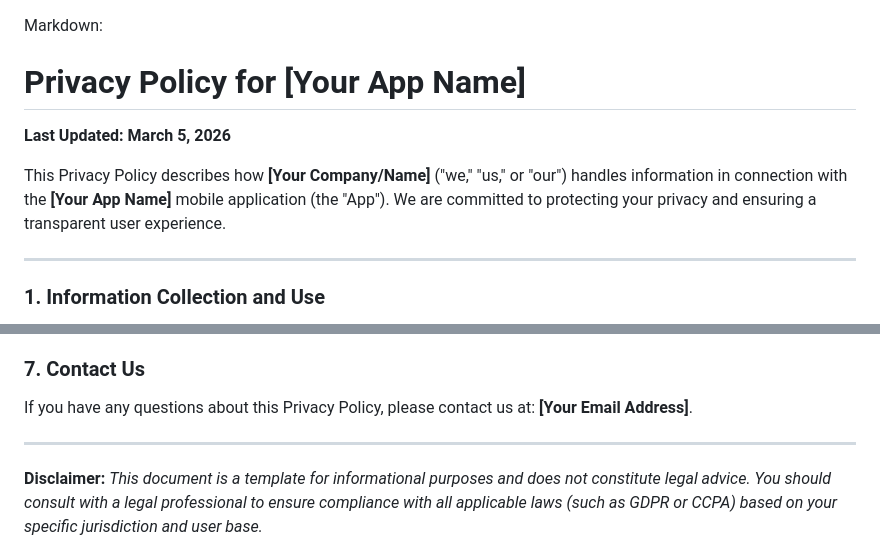
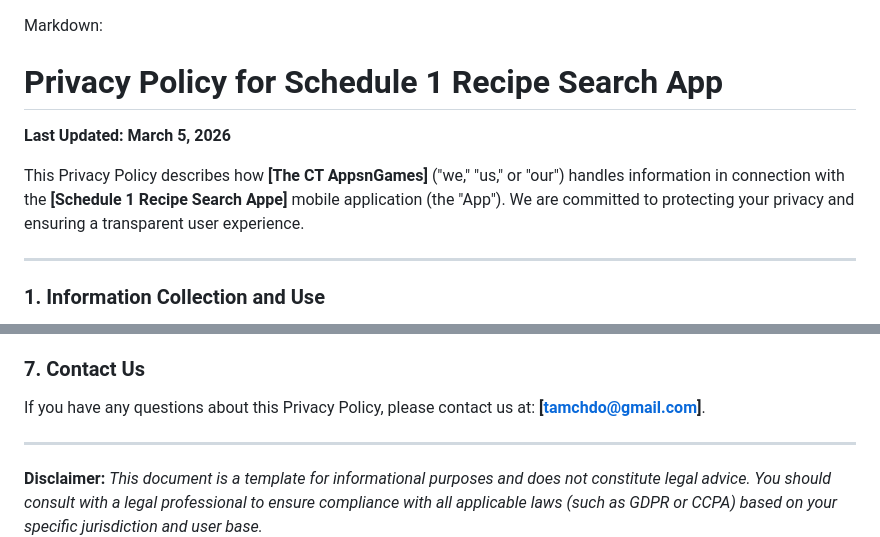
Before and after one commit to redchilipaste/redchilipaste.github.io, a Markdown page: privacy_policy.md, 2 parts joined by grey strips. GitHub-like rendering.

```diff
--- a/privacy_policy.md
+++ b/privacy_policy.md
@@ -1,10 +1,10 @@
 Markdown:
 
-# Privacy Policy for [Your App Name]
+# Privacy Policy for Schedule 1 Recipe Search App
 
 **Last Updated: March 5, 2026**
 
-This Privacy Policy describes how **[Your Company/Name]** ("we," "us," or "our") handles information in connection with the **[Your App Name]** mobile application (the "App"). We are committed to protecting your privacy and ensuring a transparent user experience.
+This Privacy Policy describes how **[The CT AppsnGames]** ("we," "us," or "our") handles information in connection with the **[Schedule 1 Recipe Search Appe]** mobile application (the "App"). We are committed to protecting your privacy and ensuring a transparent user experience.
 
 ---
 
@@ -37,7 +37,7 @@ We may update this Privacy Policy from time to time to reflect changes in our pr
 
 ### 7. Contact Us
 
-If you have any questions about this Privacy Policy, please contact us at: **[Your Email Address]**.
+If you have any questions about this Privacy Policy, please contact us at: **[tamchdo@gmail.com]**.
 
 ---
 
```
